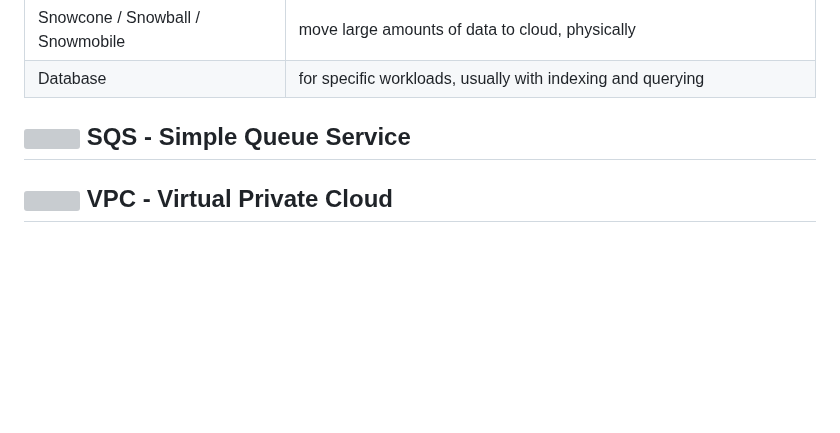
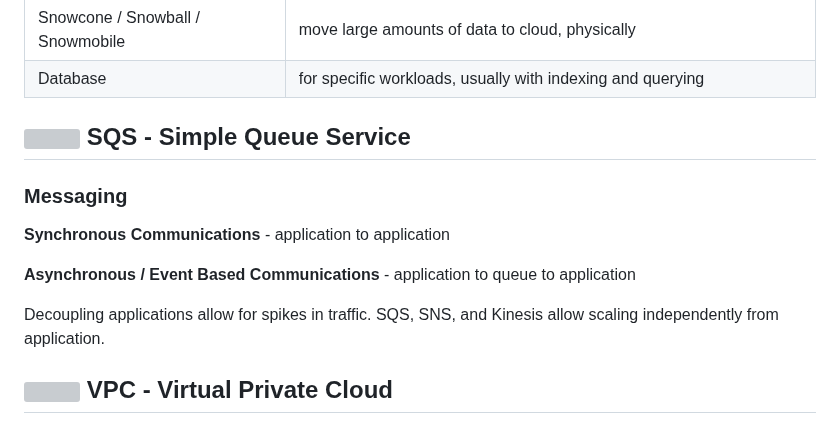
Before and after one commit to andymac-ai/aws-saa-c03, a Markdown page: README.md, the part around the change. Drawn GitHub-style; blank space fills up the shorter version; grey boxes are pictures that could not be loaded.

Commit message:
add messaging

```diff
--- a/README.md
+++ b/README.md
@@ -1778,6 +1778,14 @@ File permissions and metadata are preserved.
 
 ## <img src="https://github.com/cgrundman/aws-saa-c03/blob/main/icons/SQS.png" width="50"/> SQS - Simple Queue Service
 
+### Messaging
+
+**Synchronous Communications** - application to application
+
+**Asynchronous / Event Based Communications** - application to queue to application
+
+Decoupling applications allow for spikes in traffic. SQS, SNS, and Kinesis allow scaling independently from application.
+
 ## <img src="https://github.com/cgrundman/aws-saa-c03/blob/main/icons/VPC.png" width="50"/> VPC - Virtual Private Cloud
 
 ## <img src="https://github.com/cgrundman/aws-saa-c03/blob/main/icons/Route-53.png" width="50"/> Route 53
```
